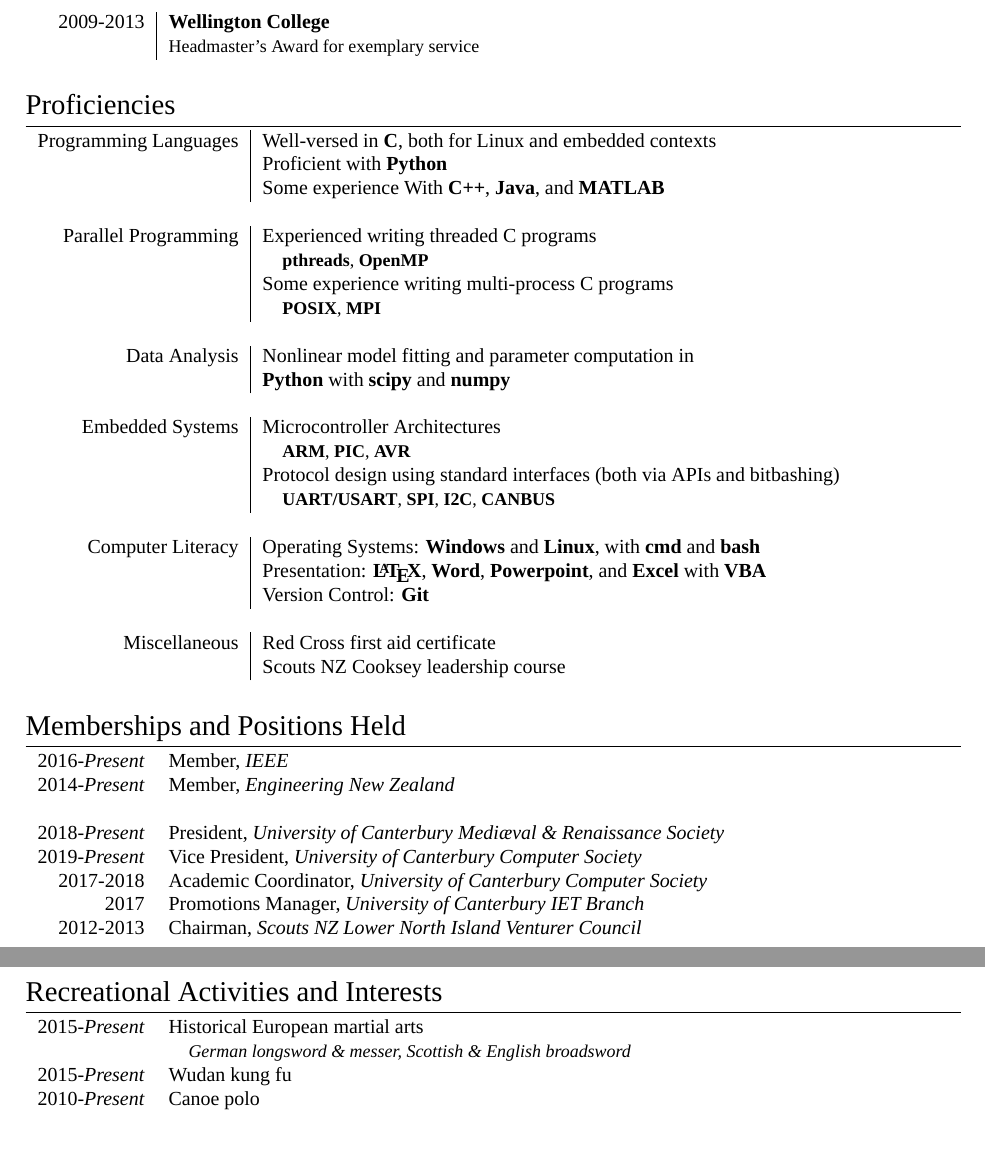
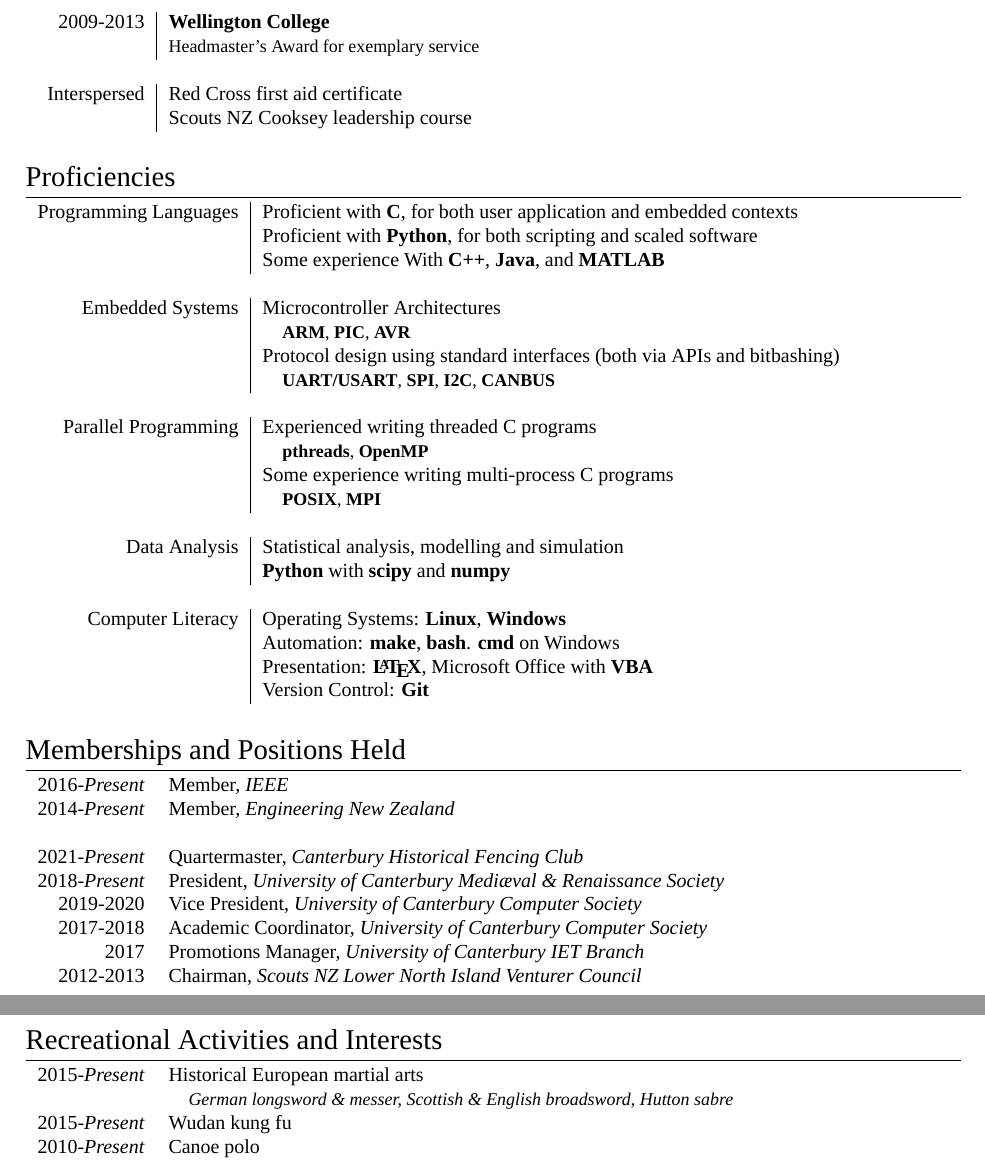
Before and after one commit to VitruvianSasquatch/cv, a LaTeX CV (cv.tex): two parts of pages 2 and 3 of 3, joined at a grey line, cut so that both start at the same text, the shorter picture padded with empty space. Compiled offline with XeLaTeX; a missing font is replaced by an installed copy or a similar font.

Commit message:
Tweak layout and proficencies.

```diff
--- a/cv.tex
+++ b/cv.tex
@@ -164,11 +155,11 @@
 & \small Headmaster's Award for exemplary service \\
 \multicolumn{2}{c}{} \\
 
+\textsc{Interspersed} & Red Cross first aid certificate \\
+& Scouts NZ Cooksey leadership course\\
+\multicolumn{2}{c}{} \\
 
 \end{tabular}
-
-
-
 
 
 
@@ -181,9 +172,15 @@
 
 \begin{tabular}{r|l}
 
-\textsc{Programming Languages} & Well-versed in \textbf{C}, both for Linux and embedded contexts \\
-& Proficient with \textbf{Python} \\
+\textsc{Programming Languages} & Proficient with \textbf{C}, for both user application and embedded contexts \\
+& Proficient with \textbf{Python}, for both scripting and scaled software \\
 & Some experience With \textbf{C++}, \textbf{Java}, and \textbf{MATLAB} \\
+\multicolumn{2}{c}{} \\
+
+\textsc{Embedded Systems} & Microcontroller Architectures \\
+& \quad \small{\textbf{ARM}, \textbf{PIC}, \textbf{AVR}} \\
+& Protocol design using standard interfaces (both via APIs and bitbashing)  \\
+& \quad \small{\textbf{UART/USART}, \textbf{SPI}, \textbf{I\textsuperscript{2}C}, \textbf{CANBUS}} \\
 \multicolumn{2}{c}{} \\
 
 \textsc{Parallel Programming} & Experienced writing threaded C programs \\
@@ -192,23 +189,15 @@
 & \quad \small{\textbf{POSIX}, \textbf{MPI}} \\
 \multicolumn{2}{c}{} \\
 
-\textsc{Data Analysis} & Nonlinear model fitting and parameter computation in \\
+\textsc{Data Analysis} & Statistical analysis, modelling and simulation \\
 & \textbf{Python} with \textbf{scipy} and \textbf{numpy} \\
+%& \textbf{C} on resource-constrained hardware
 \multicolumn{2}{c}{} \\
 
-\textsc{Embedded Systems} & Microcontroller Architectures \\
-& \quad \small{\textbf{ARM}, \textbf{PIC}, \textbf{AVR}} \\
-& Protocol design using standard interfaces (both via APIs and bitbashing)  \\
-& \quad \small{\textbf{UART/USART}, \textbf{SPI}, \textbf{I\textsuperscript{2}C}, \textbf{CANBUS}} \\
-\multicolumn{2}{c}{} \\
-
-\textsc{Computer Literacy} & Operating Systems: \textbf{Windows} and \textbf{Linux}, with \textbf{cmd} and \textbf{bash} \\
-& Presentation: \textbf{\LaTeX}, \textbf{Word}, \textbf{Powerpoint}, and \textbf{Excel} with \textbf{VBA} \\
+\textsc{Computer Literacy} & Operating Systems: \textbf{Linux}, \textbf{Windows} \\
+& Automation: \textbf{make}, \textbf{bash}. \textbf{cmd} on Windows \\
+& Presentation: \textbf{\LaTeX}, Microsoft Office with \textbf{VBA} \\
 & Version Control: \textbf{Git} \\
-\multicolumn{2}{c}{} \\
-
-\textsc{Miscellaneous} & Red Cross first aid certificate \\
-& Scouts NZ Cooksey leadership course\\
 \multicolumn{2}{c}{} \\
 
 \end{tabular}
@@ -227,14 +216,12 @@
 2016-\emph{Present} & Member, \emph{IEEE} \\
 2014-\emph{Present} & Member, \emph{Engineering New Zealand} \\
 &\\
+2021-\emph{Present} & Quartermaster, \emph{Canterbury Historical Fencing Club} \\
 2018-\emph{Present} & President, \emph{University of Canterbury Medi\ae val \& Renaissance Society} \\
-2019-\emph{Present} & Vice President, \emph{University of Canterbury Computer Society} \\
+2019-2020 & Vice President, \emph{University of Canterbury Computer Society} \\
 2017-2018 & Academic Coordinator, \emph{University of Canterbury Computer Society} \\
 2017 & Promotions Manager, \emph{University of Canterbury IET Branch} \\
 2012-2013 & Chairman, \emph{Scouts NZ Lower North Island Venturer Council} \\
-
-
-
 
 
 \end{tabular}
@@ -252,7 +239,7 @@
 \begin{tabular}{rl}
 
 2015-\emph{Present} & Historical European martial arts \\
-& \quad \small\emph{German longsword  \& messer, Scottish \& English broadsword} \\
+& \quad \small\emph{German longsword \& messer, Scottish \& English broadsword, Hutton sabre} \\
 
 2015-\emph{Present} & Wudan kung fu \\
 
```
Also changed, not shown: cv.pdf, cv.tex (9 more changed lines).
